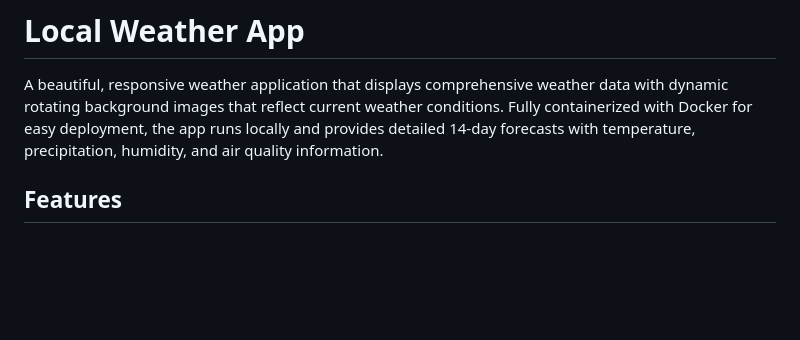
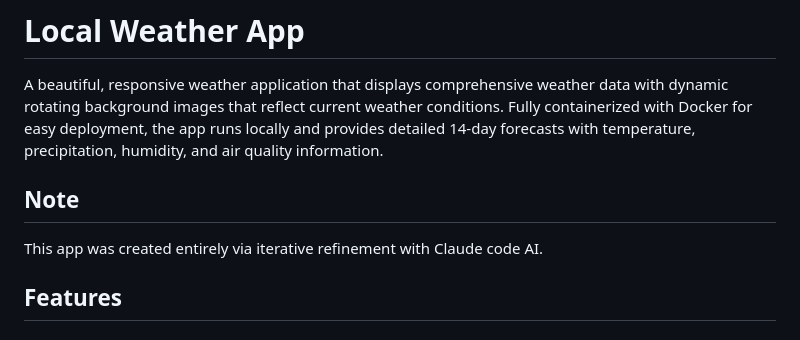
Before and after one commit to MLV-WIP/weather-data, a Markdown page: README.md, the part around the change. Drawn GitHub-style; blank space fills up the shorter version.

```diff
--- a/README.md
+++ b/README.md
@@ -1,6 +1,10 @@
 # Local Weather App
 
 A beautiful, responsive weather application that displays comprehensive weather data with dynamic rotating background images that reflect current weather conditions. Fully containerized with Docker for easy deployment, the app runs locally and provides detailed 14-day forecasts with temperature, precipitation, humidity, and air quality information.
+
+## Note
+
+This app was created entirely via iterative refinement with Claude code AI.
 
 ## Features
 
```
